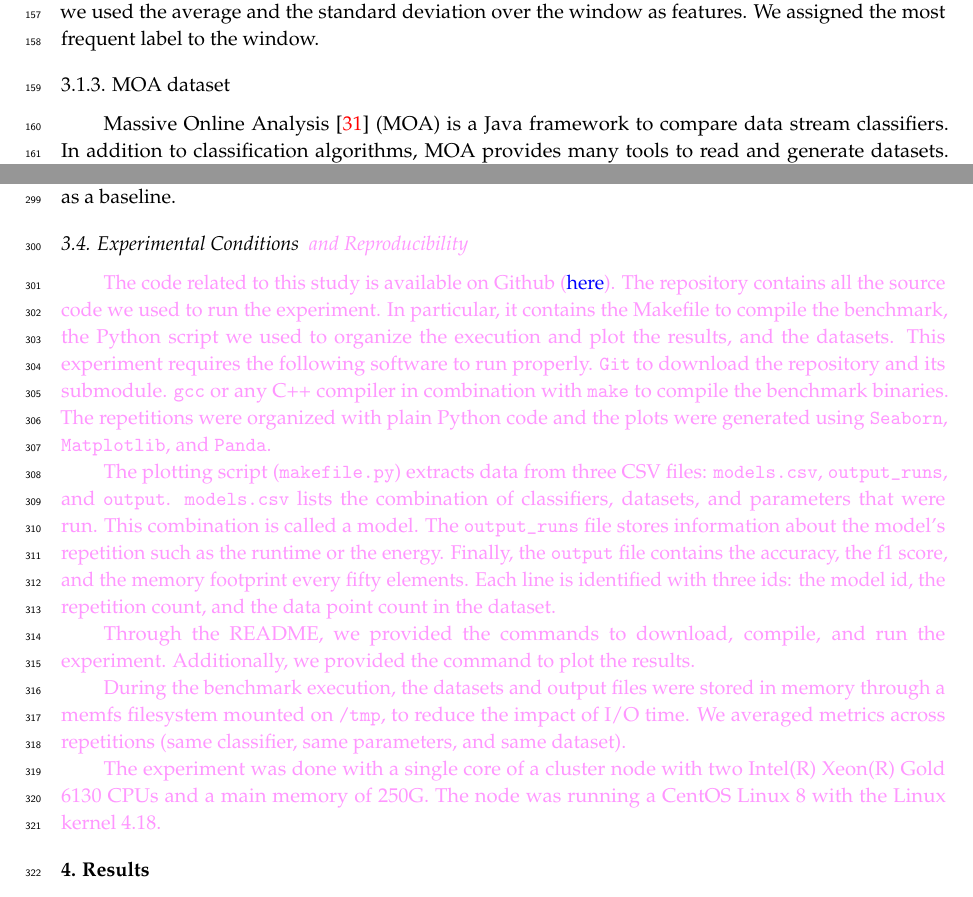
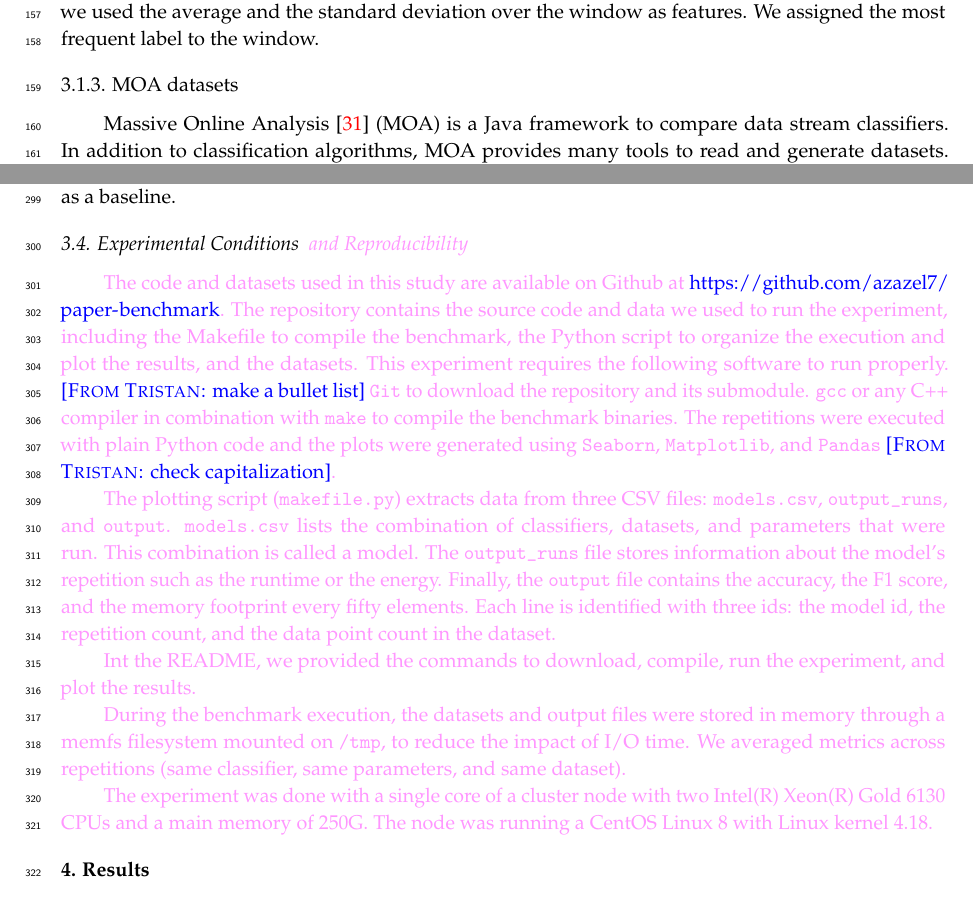
Before and after one commit to big-data-lab-team/paper-benchmark-har-data-stream, a LaTeX paper (benchmark-paper/paper.tex, which reads benchmark-paper/method.tex): two parts of pages 4 and 8 of 16, joined at a grey line, cut so that both start at the same text. Compiled offline with pdfLaTeX.

Commit message:
A few edits

```diff
--- a/benchmark-paper/method.tex
+++ b/benchmark-paper/method.tex
@@ -93,7 +93,7 @@ and gyroscope) from one sensor.
 over the window as features. We assigned the most
 frequent label to the window.
 
-\subsubsection{MOA dataset}
+\subsubsection{MOA datasets}
 Massive Online Analysis~\cite{moa} (MOA) is a Java framework to compare
 data stream classifiers. In addition to classification algorithms, MOA provides many
 tools to read and generate datasets.
@@ -342,16 +342,15 @@ baseline.
 
 \subsection{Experimental Conditions \revision{and Reproducibility}}
 \revision{
-The code related to this study is available on Github
-(\href{https://github.com/azazel7/paper-benchmark}{here}).
-The repository contains all the source code we used to run the experiment. In
-particular, it contains the Makefile to compile the benchmark, the Python script
-we used to organize the execution and plot the results, and the
-datasets. This experiment requires the following software to run properly.
+The code and datasets used in this study are available on Github at
+\url{https://github.com/azazel7/paper-benchmark}.
+The repository contains the source code and data we used to run the experiment, including the Makefile to compile the benchmark, the Python script
+ to organize the execution and plot the results, and the
+datasets. This experiment requires the following software to run properly. \TG{make a bullet list}
 \texttt{Git} to download the repository and its submodule. \texttt{gcc} or any
 C++ compiler in combination with \texttt{make} to compile the benchmark binaries.
-The repetitions were organized with plain Python code and the plots
-were generated using \texttt{Seaborn}, \texttt{Matplotlib}, and \texttt{Panda}.
+The repetitions were executed with plain Python code and the plots
+were generated using \texttt{Seaborn}, \texttt{Matplotlib}, and \texttt{Pandas} \TG{check capitalization}.
 }
 
 \revision{
@@ -360,15 +359,15 @@ The plotting script (\texttt{makefile.py}) extracts data from three CSV files:
 \texttt{models.csv} lists the combination of classifiers, datasets, and parameters
 that were run. This combination is called a model. The \texttt{output\_runs}
 file stores information about the model's repetition such as the runtime or the
-energy.  Finally, the \texttt{output} file contains the accuracy, the f1 score,
+energy.  Finally, the \texttt{output} file contains the accuracy, the F1 score,
 and the memory footprint every fifty elements. Each line is identified with
 three ids: the model id, the repetition count, and the data point count in the
 dataset.
 }
 
 \revision{
-Through the README, we provided the commands to download, compile, and run the
-experiment. Additionally, we provided the command to plot the results.
+Int the README, we provided the commands to download, compile, run the
+experiment, and plot the results.
 }
 
 \revision{
@@ -381,7 +380,7 @@ parameters, and same dataset).
 \revision{
 The experiment was done with a single core of a cluster node with two Intel(R)
 Xeon(R) Gold 6130 CPUs and a main memory of 250G. The node was running a CentOS
-Linux 8 with the Linux kernel 4.18.
+Linux 8 with Linux kernel 4.18.
 }
 
 % vim: tw=80 ts=2
```
Also changed, not shown: benchmark-paper/introduction.tex (+1 -1 lines).
